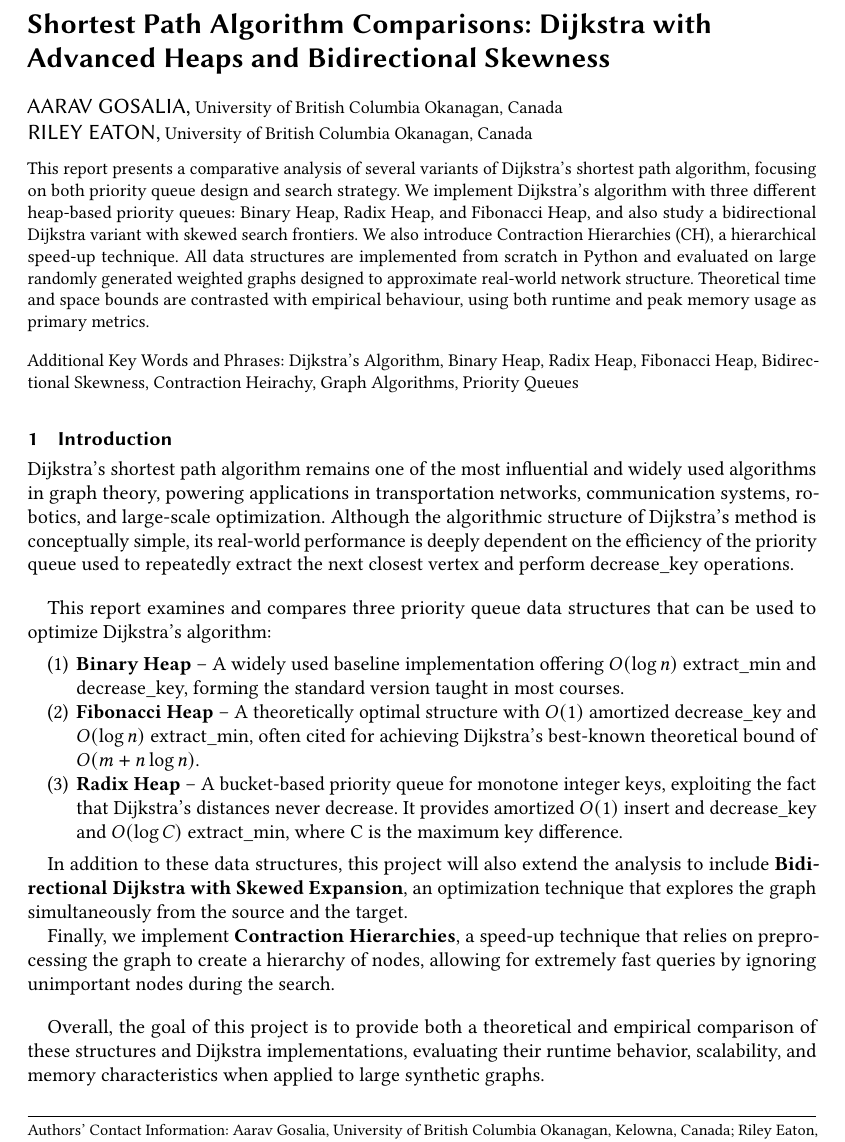
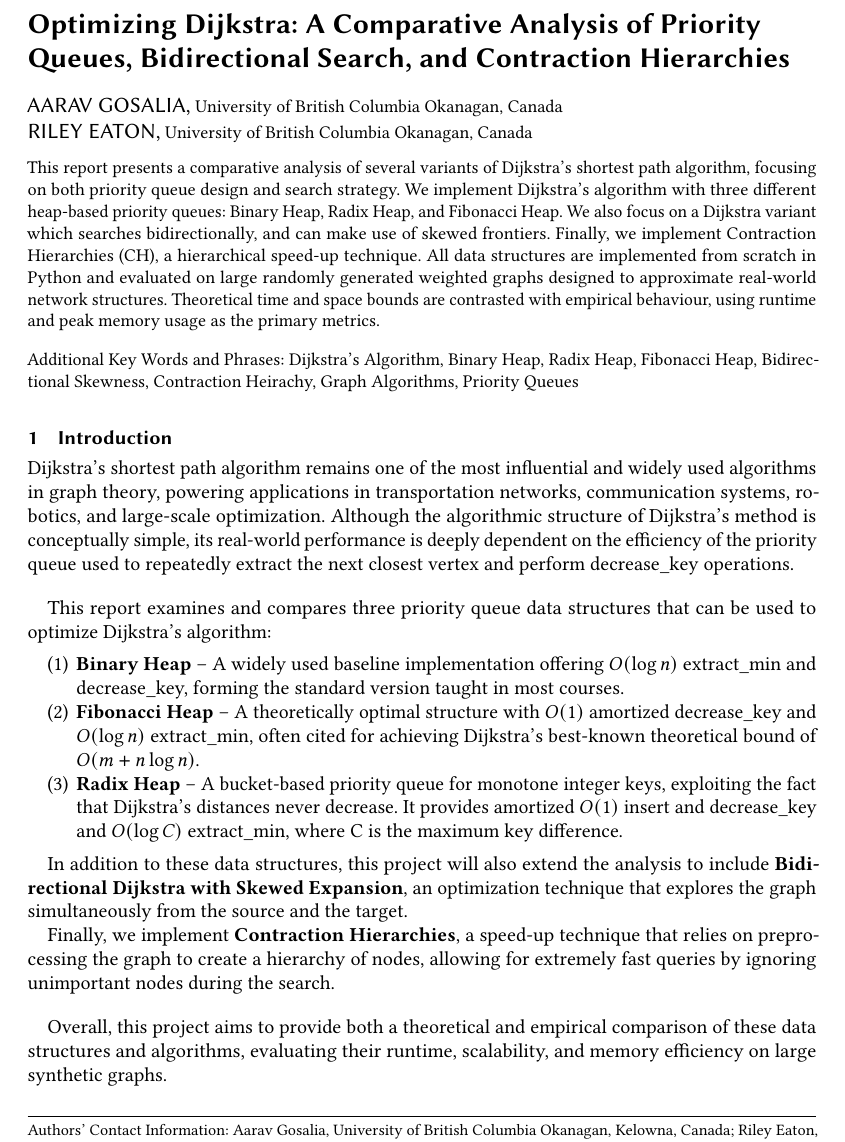
Before and after one commit to aaravg31/shortest_path_comparison, a LaTeX paper (latex/final_report.tex): part of page 1 of 16, cut at the place of the change. Compiled offline with pdfLaTeX.

Commit message:
edits to report abstract and intro

```diff
--- a/latex/final_report.tex
+++ b/latex/final_report.tex
@@ -14,7 +14,7 @@
 
 \begin{document}
 
-\title{Shortest Path Algorithm Comparisons: Dijkstra with Advanced Heaps and Bidirectional Skewness}
+\title{Optimizing Dijkstra: A Comparative Analysis of Priority Queues, Bidirectional Search, and Contraction Hierarchies}
 
 \author{Aarav Gosalia}
 \affiliation{%
@@ -29,7 +29,7 @@
   \country{Canada}}
 
 \begin{abstract}
-  This report presents a comparative analysis of several variants of Dijkstra’s shortest path algorithm, focusing on both priority queue design and search strategy. We implement Dijkstra’s algorithm with three different heap-based priority queues: Binary Heap, Radix Heap, and Fibonacci Heap, and also study a bidirectional Dijkstra variant with skewed search frontiers. We also introduce Contraction Hierarchies (CH), a hierarchical speed-up technique. All data structures are implemented from scratch in Python and evaluated on large randomly generated weighted graphs designed to approximate real-world network structure. Theoretical time and space bounds are contrasted with empirical behaviour, using both runtime and peak memory usage as primary metrics.
+  This report presents a comparative analysis of several variants of Dijkstra’s shortest path algorithm, focusing on both priority queue design and search strategy. We implement Dijkstra’s algorithm with three different heap-based priority queues: Binary Heap, Radix Heap, and Fibonacci Heap. We also focus on a  Dijkstra variant which searches bidirectionally, and can make use of skewed frontiers. Finally, we implement Contraction Hierarchies (CH), a hierarchical speed-up technique. All data structures are implemented from scratch in Python and evaluated on large randomly generated weighted graphs designed to approximate real-world network structures. Theoretical time and space bounds are contrasted with empirical behaviour, using runtime and peak memory usage as the primary metrics.
 \end{abstract}
 
 \keywords{Dijkstra’s Algorithm, Binary Heap, Radix Heap, Fibonacci Heap, Bidirectional Skewness, Contraction Heirachy, Graph Algorithms, Priority Queues}
@@ -57,7 +57,7 @@ In addition to these data structures, this project will also extend the analysis
 Finally, we implement \textbf{Contraction Hierarchies}, a speed-up technique that relies on preprocessing the graph to create a hierarchy of nodes, allowing for extremely fast queries by ignoring unimportant nodes during the search.
 
 \vspace{1em}
-Overall, the goal of this project is to provide both a theoretical and empirical comparison of these structures and Dijkstra implementations, evaluating their runtime behavior, scalability, and memory characteristics when applied to large synthetic graphs.
+Overall, this project aims to provide both a theoretical and empirical comparison of these data structures and algorithms, evaluating their runtime, scalability, and memory efficiency on large synthetic graphs.
 
 \section{Background and Theory}
 
```
Also changed, not shown: latex/final_report.pdf, latex/final_report.tex (4 more changed lines).
